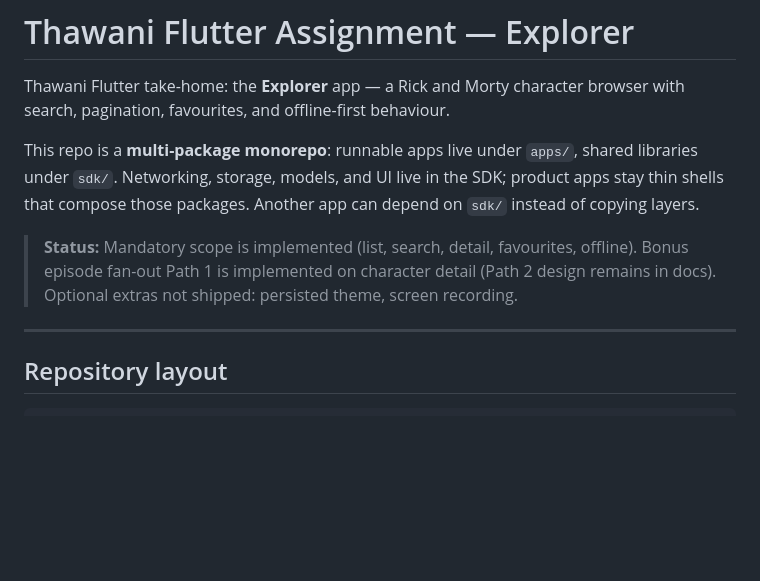
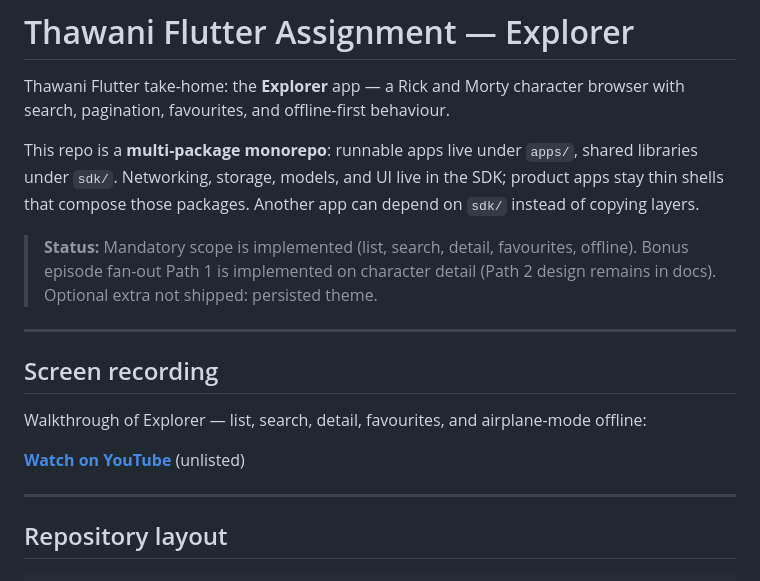
Before and after one commit to byshy/thawani_assignment, a Markdown page: README.md, the part around the change. GitHub-like rendering; blank space fills up the shorter version.

Commit message:
Update README.md to reflect project status and add screen recording section
- Revised project status to clarify that the optional extra of persisted theme is not shipped.
- Added a new section for a screen recording walkthrough of the Explorer app, including a link to the YouTube video.

```diff
--- a/README.md
+++ b/README.md
@@ -4,7 +4,15 @@ Thawani Flutter take-home: the **Explorer** app — a Rick and Morty character b
 
 This repo is a **multi-package monorepo**: runnable apps live under `apps/`, shared libraries under `sdk/`. Networking, storage, models, and UI live in the SDK; product apps stay thin shells that compose those packages. Another app can depend on `sdk/` instead of copying layers.
 
-> **Status:** Mandatory scope is implemented (list, search, detail, favourites, offline). Bonus episode fan-out Path 1 is implemented on character detail (Path 2 design remains in docs). Optional extras not shipped: persisted theme, screen recording.
+> **Status:** Mandatory scope is implemented (list, search, detail, favourites, offline). Bonus episode fan-out Path 1 is implemented on character detail (Path 2 design remains in docs). Optional extra not shipped: persisted theme.
+
+---
+
+## Screen recording
+
+Walkthrough of Explorer — list, search, detail, favourites, and airplane-mode offline:
+
+**[Watch on YouTube](https://youtube.com/shorts/mMX2ulmdADI)** (unlisted)
 
 ---
 
```
